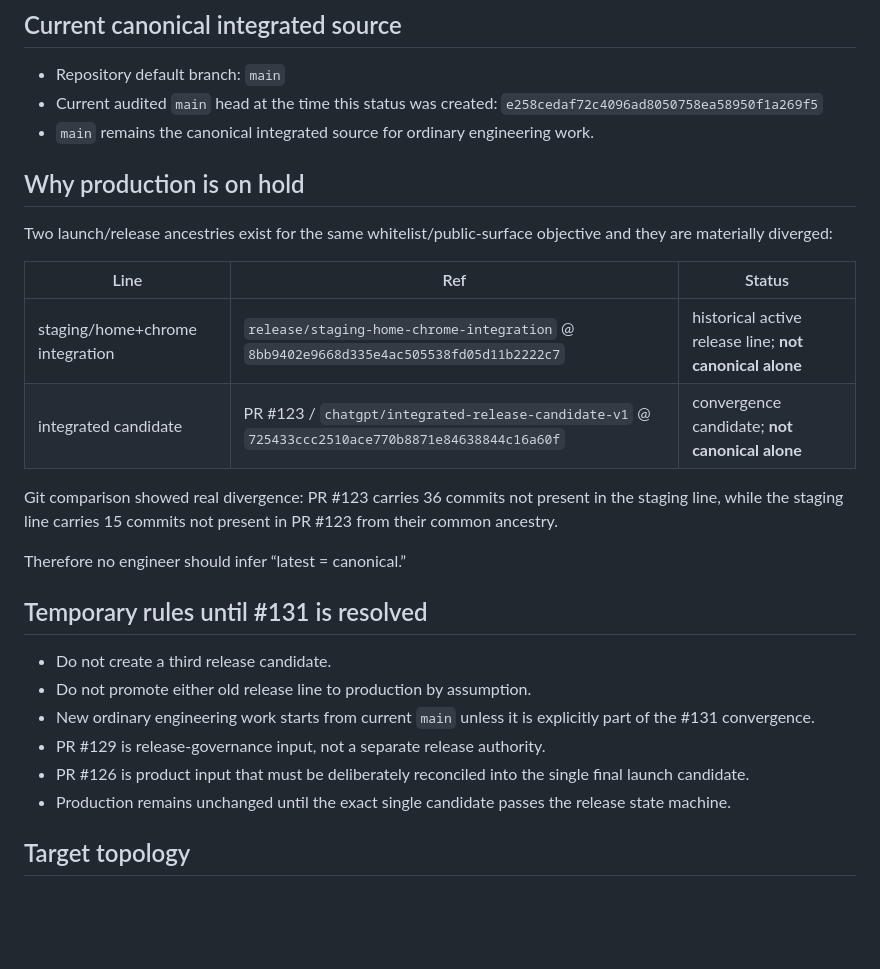
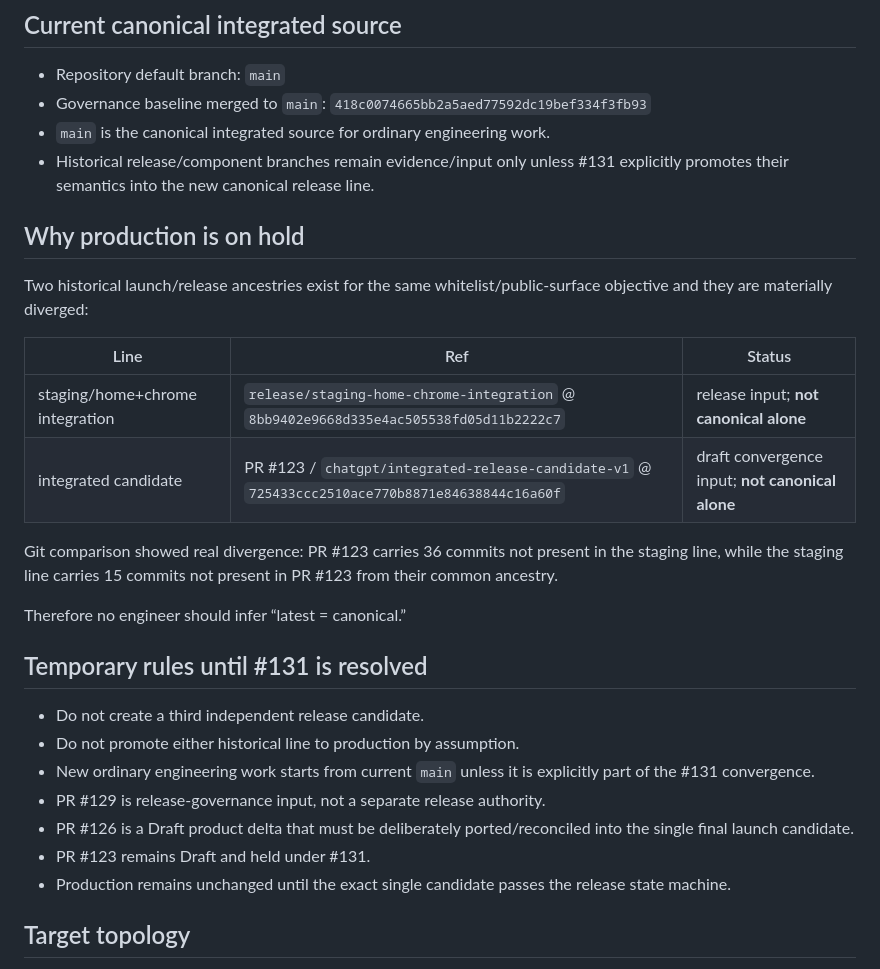
Before and after one commit to fahlm/bitmomo, a Markdown page: docs/CURRENT_RELEASE.md, the part around one of its changes. Drawn GitHub-style; blank space fills up the shorter version.

```diff
--- a/docs/CURRENT_RELEASE.md
+++ b/docs/CURRENT_RELEASE.md
@@ -9,17 +9,18 @@ This file is the fast entry point for engineers. It records **release topology**
 ## Current canonical integrated source
 
 - Repository default branch: `main`
-- Current audited `main` head at the time this status was created: `e258cedaf72c4096ad8050758ea58950f1a269f5`
-- `main` remains the canonical integrated source for ordinary engineering work.
+- Governance baseline merged to `main`: `418c0074665bb2a5aed77592dc19bef334f3fb93`
+- `main` is the canonical integrated source for ordinary engineering work.
+- Historical release/component branches remain evidence/input only unless #131 explicitly promotes their semantics into the new canonical release line.
 
 ## Why production is on hold
 
-Two launch/release ancestries exist for the same whitelist/public-surface objective and they are materially diverged:
+Two historical launch/release ancestries exist for the same whitelist/public-surface objective and they are materially diverged:
 
 | Line | Ref | Status |
 |---|---|---|
-| staging/home+chrome integration | `release/staging-home-chrome-integration` @ `8bb9402e9668d335e4ac505538fd05d11b2222c7` | historical active release line; **not canonical alone** |
-| integrated candidate | PR #123 / `chatgpt/integrated-release-candidate-v1` @ `725433ccc2510ace770b8871e84638844c16a60f` | convergence candidate; **not canonical alone** |
+| staging/home+chrome integration | `release/staging-home-chrome-integration` @ `8bb9402e9668d335e4ac505538fd05d11b2222c7` | release input; **not canonical alone** |
+| integrated candidate | PR #123 / `chatgpt/integrated-release-candidate-v1` @ `725433ccc2510ace770b8871e84638844c16a60f` | draft convergence input; **not canonical alone** |
 
 Git comparison showed real divergence: PR #123 carries 36 commits not present in the staging line, while the staging line carries 15 commits not present in PR #123 from their common ancestry.
 
@@ -27,11 +28,12 @@ Therefore no engineer should infer “latest = canonical.”
 
 ## Temporary rules until #131 is resolved
 
-- Do not create a third release candidate.
-- Do not promote either old release line to production by assumption.
+- Do not create a third independent release candidate.
+- Do not promote either historical line to production by assumption.
 - New ordinary engineering work starts from current `main` unless it is explicitly part of the #131 convergence.
 - PR #129 is release-governance input, not a separate release authority.
-- PR #126 is product input that must be deliberately reconciled into the single final launch candidate.
+- PR #126 is a Draft product delta that must be deliberately ported/reconciled into the single final launch candidate.
+- PR #123 remains Draft and held under #131.
 - Production remains unchanged until the exact single candidate passes the release state machine.
 
 ## Target topology
```
Also changed, not shown: other parts of docs/CURRENT_RELEASE.md (+34 -22 lines).
